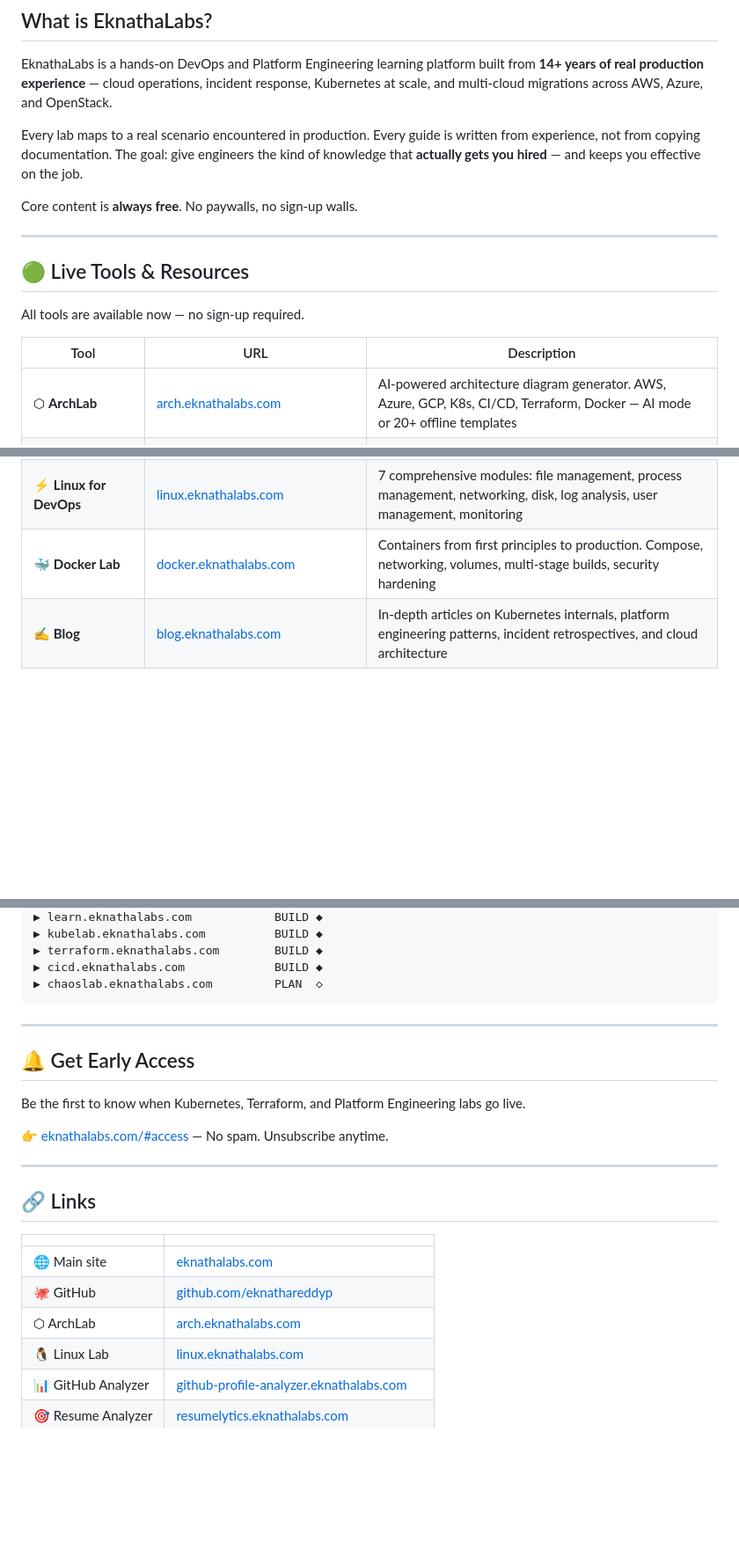
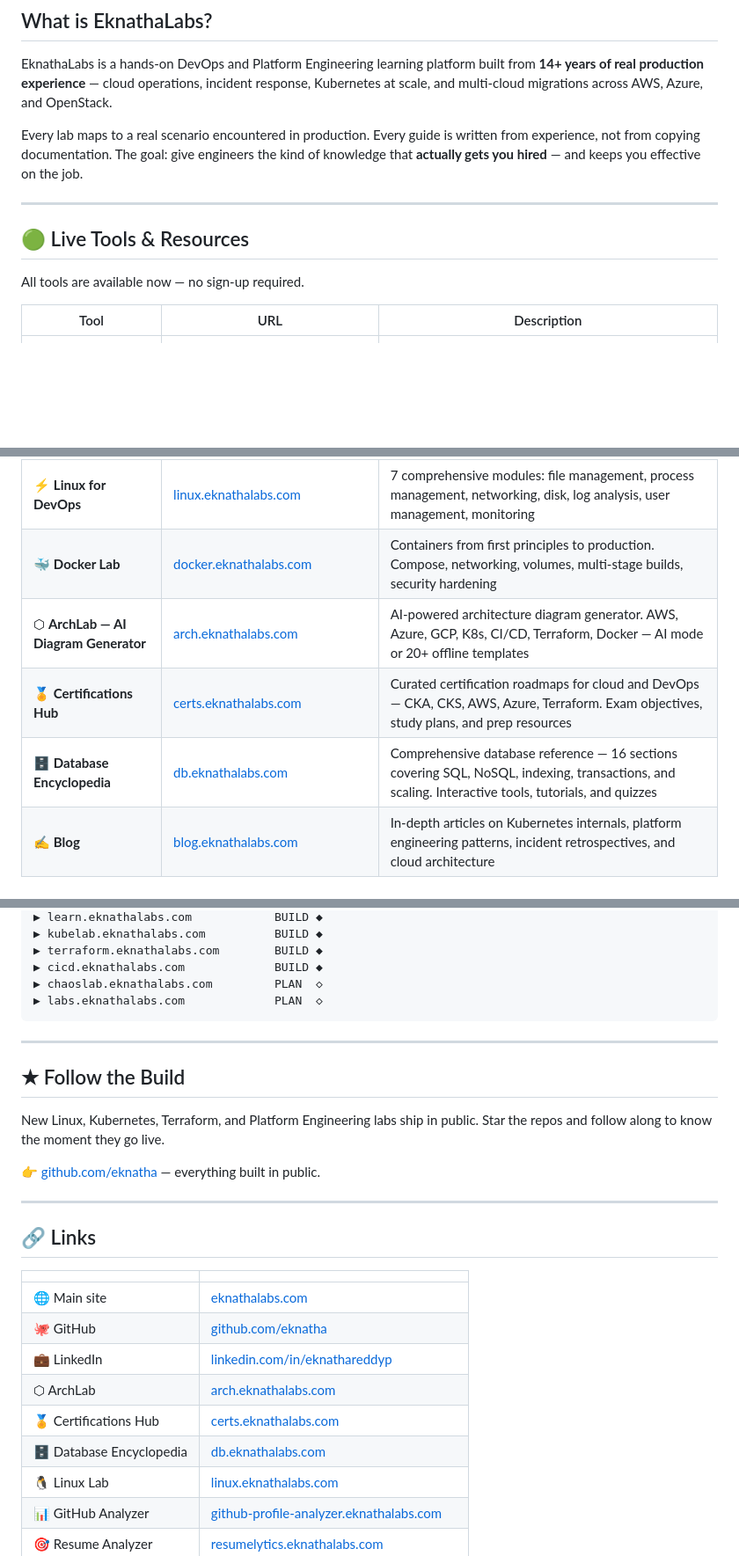
Before and after one commit to eknatha/eknathalabs.com, a Markdown page: README.md, 3 parts joined by grey strips. Shown at 88% size. GitHub-like rendering; blank space fills up the shorter version.

````diff
--- a/README.md
+++ b/README.md
@@ -15,7 +15,6 @@ EknathaLabs is a hands-on DevOps and Platform Engineering learning platform buil
 
 Every lab maps to a real scenario encountered in production. Every guide is written from experience, not from copying documentation. The goal: give engineers the kind of knowledge that **actually gets you hired** — and keeps you effective on the job.
 
-Core content is **always free**. No paywalls, no sign-up walls.
 
 ---
 
@@ -25,13 +24,15 @@ All tools are available now — no sign-up required.
 
 | Tool | URL | Description |
 |------|-----|-------------|
-| ⬡ **ArchLab** | [arch.eknathalabs.com](https://arch.eknathalabs.com) | AI-powered architecture diagram generator. AWS, Azure, GCP, K8s, CI/CD, Terraform, Docker — AI mode or 20+ offline templates |
 | 📊 **GitHub Profile Analyzer** | [github-profile-analyzer.eknathalabs.com](https://github-profile-analyzer.eknathalabs.com) | 0–100 score across 5 dimensions. Radar chart, repo health monitor, hirability score, shareable scorecard PNG |
 | 🎯 **ATS Resume Analyzer** | [resumelytics.eknathalabs.com](https://resumelytics.eknathalabs.com) | Beat applicant tracking systems. Keyword analysis, format scoring, and targeted improvement recommendations |
 | 🐧 **Linux Command Explainer** | [linux-command-explainer.eknathalabs.com](https://linux-command-explainer.eknathalabs.com) | Explain any Linux command in plain English. Pipe chain visualiser, regex decoder, ELI5 mode, danger checklist |
 | 📚 **DevOps Interview Prep** | [interview-prep.eknathalabs.com](https://interview-prep.eknathalabs.com) | 12+ guides with dark mode, interview mode, and flashcard mode. Covers K8s, Terraform, Linux, CI/CD, and cloud |
 | ⚡ **Linux for DevOps** | [linux.eknathalabs.com](https://linux.eknathalabs.com) | 7 comprehensive modules: file management, process management, networking, disk, log analysis, user management, monitoring |
 | 🐳 **Docker Lab** | [docker.eknathalabs.com](https://docker.eknathalabs.com) | Containers from first principles to production. Compose, networking, volumes, multi-stage builds, security hardening |
+| ⬡ **ArchLab — AI Diagram Generator** | [arch.eknathalabs.com](https://arch.eknathalabs.com) | AI-powered architecture diagram generator. AWS, Azure, GCP, K8s, CI/CD, Terraform, Docker — AI mode or 20+ offline templates |
+| 🏅 **Certifications Hub** | [certs.eknathalabs.com](https://certs.eknathalabs.com) | Curated certification roadmaps for cloud and DevOps — CKA, CKS, AWS, Azure, Terraform. Exam objectives, study plans, and prep resources |
+| 🗄️ **Database Encyclopedia** | [db.eknathalabs.com](https://db.eknathalabs.com) | Comprehensive database reference — 16 sections covering SQL, NoSQL, indexing, transactions, and scaling. Interactive tools, tutorials, and quizzes |
 | ✍️ **Blog** | [blog.eknathalabs.com](https://blog.eknathalabs.com) | In-depth articles on Kubernetes internals, platform engineering patterns, incident retrospectives, and cloud architecture |
 
 ---
@@ -116,15 +123,16 @@ eknatha@labs:~$ ./stats.sh
 ▶ terraform.eknathalabs.com        BUILD ◆
 ▶ cicd.eknathalabs.com             BUILD ◆
 ▶ chaoslab.eknathalabs.com         PLAN  ◇
+▶ labs.eknathalabs.com             PLAN  ◇
 ```
 
 ---
 
-## 🔔 Get Early Access
+## ★ Follow the Build
 
-Be the first to know when Kubernetes, Terraform, and Platform Engineering labs go live.
+New Linux, Kubernetes, Terraform, and Platform Engineering labs ship in public. Star the repos and follow along to know the moment they go live.
 
-👉 [eknathalabs.com/#access](https://eknathalabs.com/#access) — No spam. Unsubscribe anytime.
+👉 [github.com/eknatha](https://github.com/eknatha) — everything built in public.
 
 ---
 
@@ -133,8 +141,11 @@ Be the first to know when Kubernetes, Terraform, and Platform Engineering labs g
 | | |
 |---|---|
 | 🌐 Main site | [eknathalabs.com](https://eknathalabs.com) |
-| 🐙 GitHub | [github.com/eknathareddyp](https://github.com/eknathareddyp) |
+| 🐙 GitHub | [github.com/eknatha](https://github.com/eknatha) |
+| 💼 LinkedIn | [linkedin.com/in/eknathareddyp](https://www.linkedin.com/in/eknathareddyp) |
 | ⬡ ArchLab | [arch.eknathalabs.com](https://arch.eknathalabs.com) |
+| 🏅 Certifications Hub | [certs.eknathalabs.com](https://certs.eknathalabs.com) |
+| 🗄️ Database Encyclopedia | [db.eknathalabs.com](https://db.eknathalabs.com) |
 | 🐧 Linux Lab | [linux.eknathalabs.com](https://linux.eknathalabs.com) |
 | 📊 GitHub Analyzer | [github-profile-analyzer.eknathalabs.com](https://github-profile-analyzer.eknathalabs.com) |
 | 🎯 Resume Analyzer | [resumelytics.eknathalabs.com](https://resumelytics.eknathalabs.com) |
````
Also changed, not shown: other parts of README.md (+16 -10 lines).
